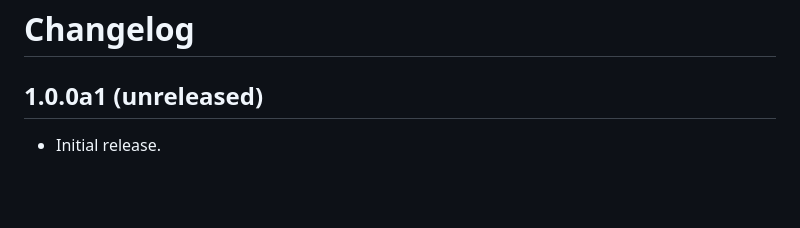
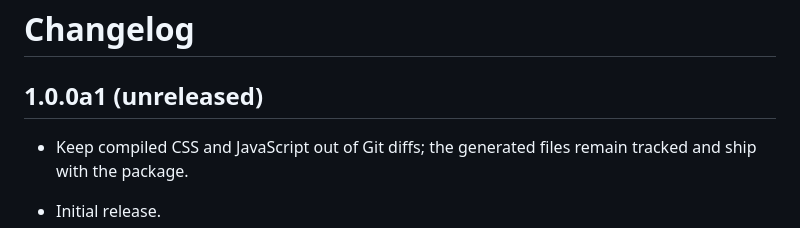
Before and after one commit to MrTango/plonetheme.clara, a Markdown page: CHANGELOG.md, the part around the change. Rendered like a GitHub page; blank space fills up the shorter version.

Commit message:
Update the unreleased changelog

```diff
--- a/CHANGELOG.md
+++ b/CHANGELOG.md
@@ -1,6 +1,9 @@
 # Changelog
 
 ## 1.0.0a1 (unreleased)
+
+- Keep compiled CSS and JavaScript out of Git diffs; the generated files
+  remain tracked and ship with the package.
 
 - Initial release.
 - A theme can compile its own copy of Clara's bundle: the Bootstrap `$`-variables moved to `_clara-bootstrap-config.scss`, and `$clara-font-base` points the font URLs at Clara's resource directory. `clara.min.css` is unchanged.
```
